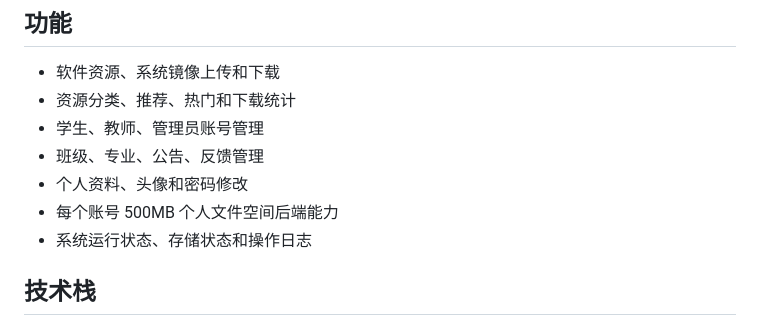
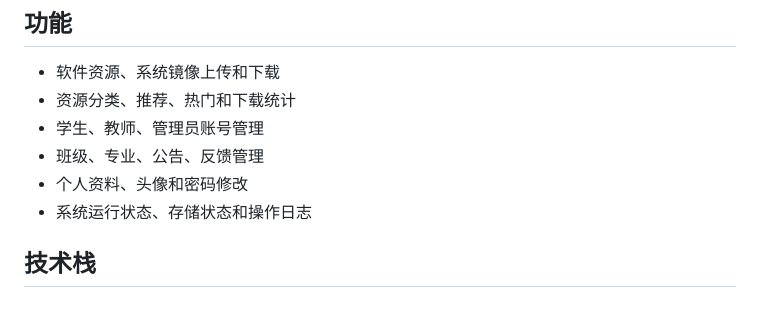
Before and after one commit to Little-crispy-fish/xyrjz, a Markdown page: README.md, the part around the change. Drawn GitHub-style.

```diff
--- a/README.md
+++ b/README.md
@@ -9,7 +9,6 @@
 - 学生、教师、管理员账号管理
 - 班级、专业、公告、反馈管理
 - 个人资料、头像和密码修改
-- 每个账号 500MB 个人文件空间后端能力
 - 系统运行状态、存储状态和操作日志
 
 ## 技术栈
```
